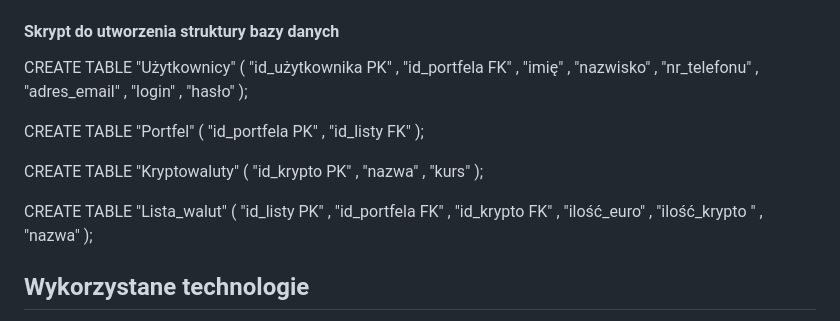
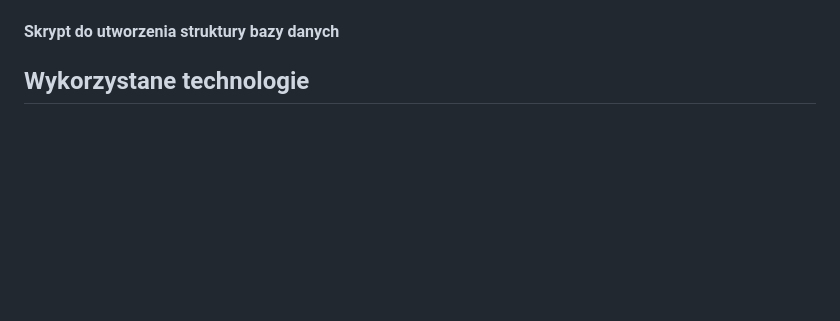
Before and after one commit to BartoszKoscielniak/Crypto-Exchange-Website, a Markdown page: README.md, the part around the change printed below. GitHub-like rendering; blank space fills up the shorter version.

```diff
--- a/README.md
+++ b/README.md
@@ -34,36 +34,5 @@
 
 ####	Skrypt do utworzenia struktury bazy danych
-
-CREATE TABLE "Użytkownicy" (
-"id_użytkownika  PK" <type>,
-"id_portfela  FK" <type>,
-"imię" <type>,
-"nazwisko" <type>,
-"nr_telefonu" <type>,
-"adres_email" <type>,
-"login" <type>,
-"hasło" <type>
-);
-
-CREATE TABLE "Portfel" (
-"id_portfela  PK" <type>,
-"id_listy  FK" <type>
-);
-
-CREATE TABLE "Kryptowaluty" (
-"id_krypto  PK" <type>,
-"nazwa" <type>,
-"kurs" <type>
-);
-
-CREATE TABLE "Lista_walut" (
-"id_listy  PK" <type>,
-"id_portfela FK" <type>,
-"id_krypto  FK" <type>,
-"ilość_euro" <type>,
-"ilość_krypto " <type>,
-"nazwa" <type>
-);
 
 
 ## Wykorzystane technologie
```
Also changed, not shown: other parts of README.md (+1 -1 lines), baza.png (added).
